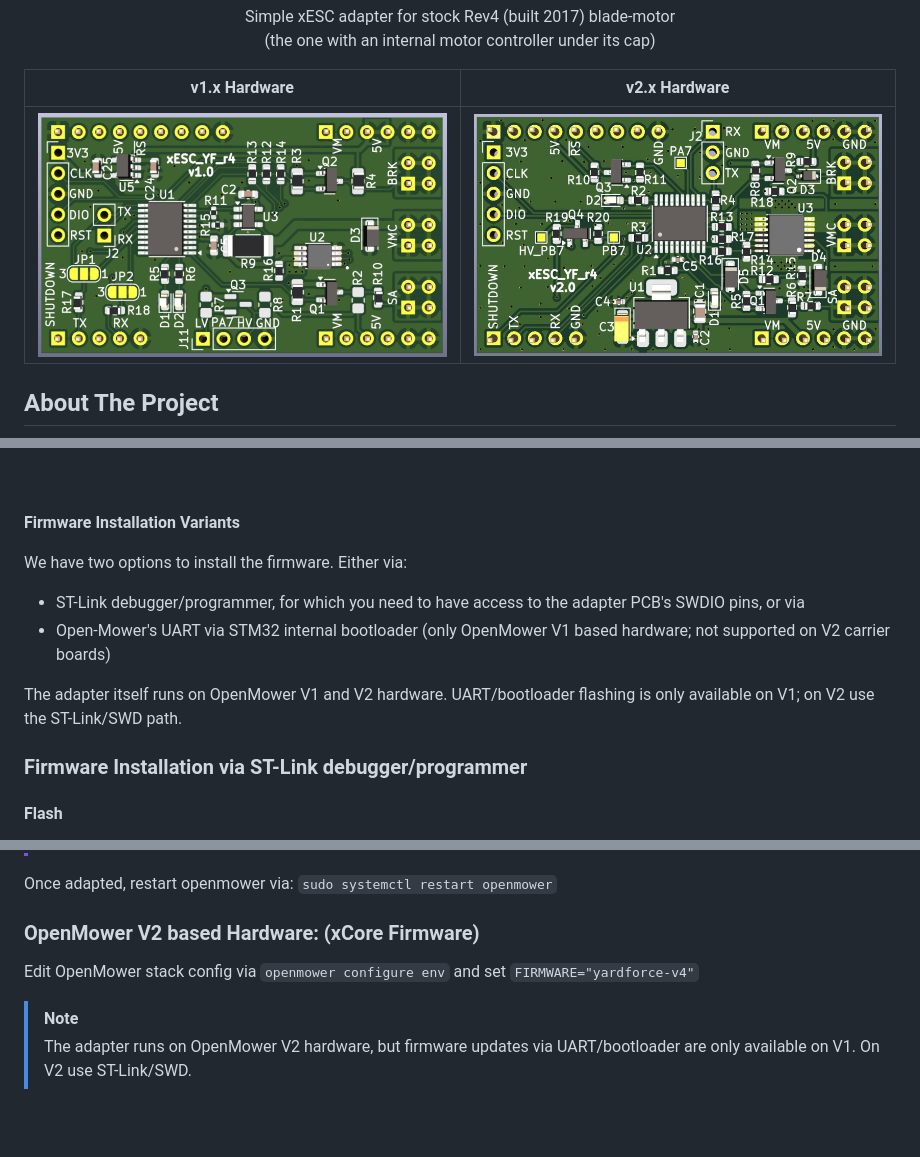
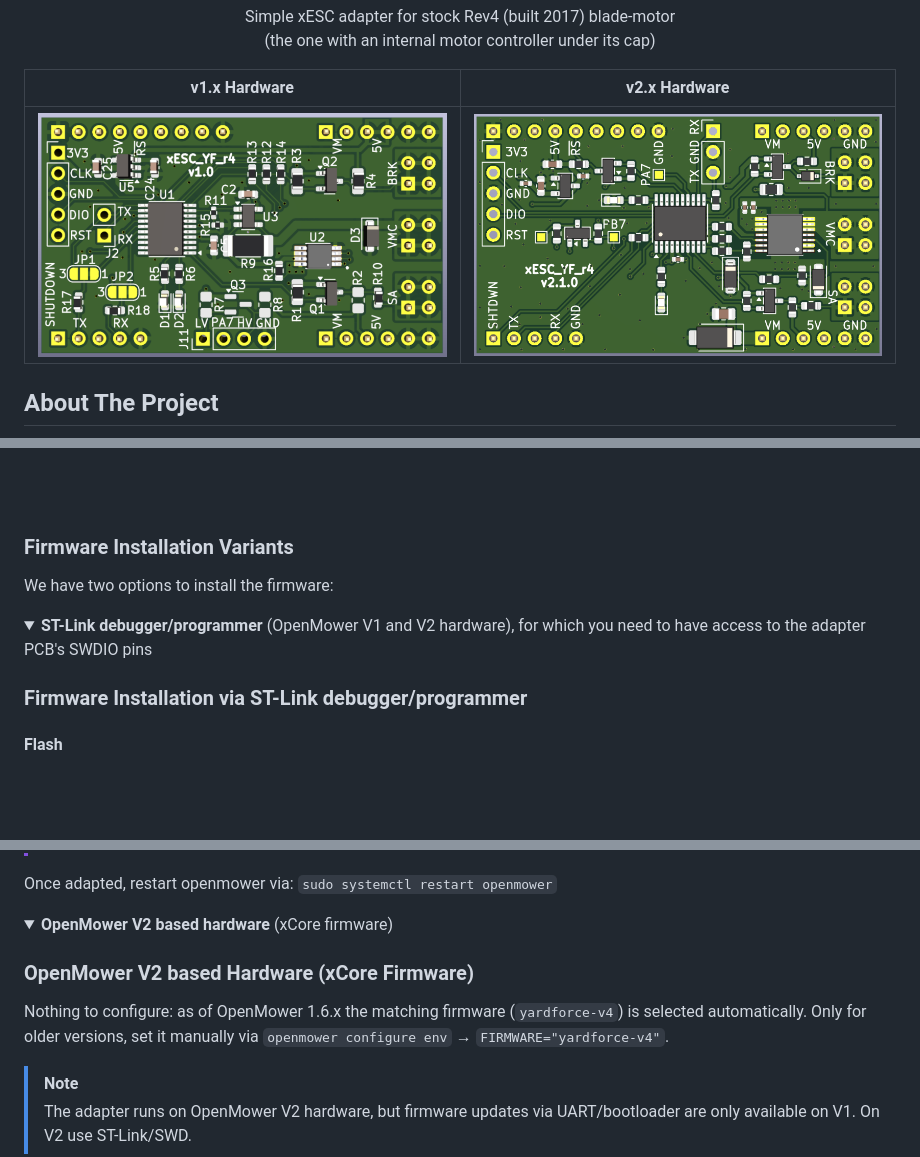
Before and after one commit to ClemensElflein/xESC_YF_rev4-adapter, a Markdown page: README.md, 3 parts joined by grey strips. Rendered like a GitHub page; pictures changed too: assets/xESC_YF_r4_v2.1.png (added); folded sections open; blank space fills up the shorter version.

```diff
--- a/README.md
+++ b/README.md
@@ -26,7 +26,7 @@
 
   |             v1.x Hardware              |             v2.x Hardware              |
   | :------------------------------------: | :------------------------------------: |
-  | ![HW v1.x](assets/xESC_YF_r4_v1.0.png) | ![HW v2.x](assets/xESC_YF_r4_v2.0.png) |
+  | ![HW v1.x](assets/xESC_YF_r4_v1.0.png) | ![HW v2.x](assets/xESC_YF_r4_v2.1.png) |
 
 </div>
 
@@ -132,17 +132,14 @@ The branding process writes a small hardware version record to the first two OTP
 <br>
 <br>
 
-**Firmware Installation Variants**
+### Firmware Installation Variants
 
-We have two options to install the firmware. Either via:<br>
-- ST-Link debugger/programmer, for which you need to have access to the adapter PCB's SWDIO pins, or via
-- Open-Mower's UART via STM32 internal bootloader (only OpenMower V1 based hardware; not supported on V2 carrier boards)
+We have two options to install the firmware:<br>
 
-The adapter itself runs on OpenMower V1 and V2 hardware. UART/bootloader flashing is only available on V1; on V2 use the ST-Link/SWD path.
-
+<details>
+<summary><b>ST-Link debugger/programmer</b> (OpenMower V1 and V2 hardware), for which you need to have access to the adapter PCB's SWDIO pins</summary>
 
 ### Firmware Installation via ST-Link debugger/programmer
-
 
 #### Flash
 
@@ -297,9 +302,15 @@ export OM_MOWER_ESC_TYPE="xesc_mini"
 
 Once adapted, restart openmower via: `sudo systemctl restart openmower`
 
-### OpenMower V2 based Hardware: (xCore Firmware)
+</details>
 
-Edit OpenMower stack config via `openmower configure env` and set `FIRMWARE="yardforce-v4"`
+<details>
+<summary><b>OpenMower V2 based hardware</b> (xCore firmware)</summary>
+
+### OpenMower V2 based Hardware (xCore Firmware)
+
+Nothing to configure: as of OpenMower 1.6.x the matching firmware (`yardforce-v4`) is selected automatically.
+Only for older versions, set it manually via `openmower configure env` → `FIRMWARE="yardforce-v4"`.
 
 > [!NOTE]
 > The adapter runs on OpenMower V2 hardware, but firmware updates via UART/bootloader are only available on V1. On V2 use ST-Link/SWD.
```
Also changed, not shown: other parts of README.md (+16 -6 lines).
